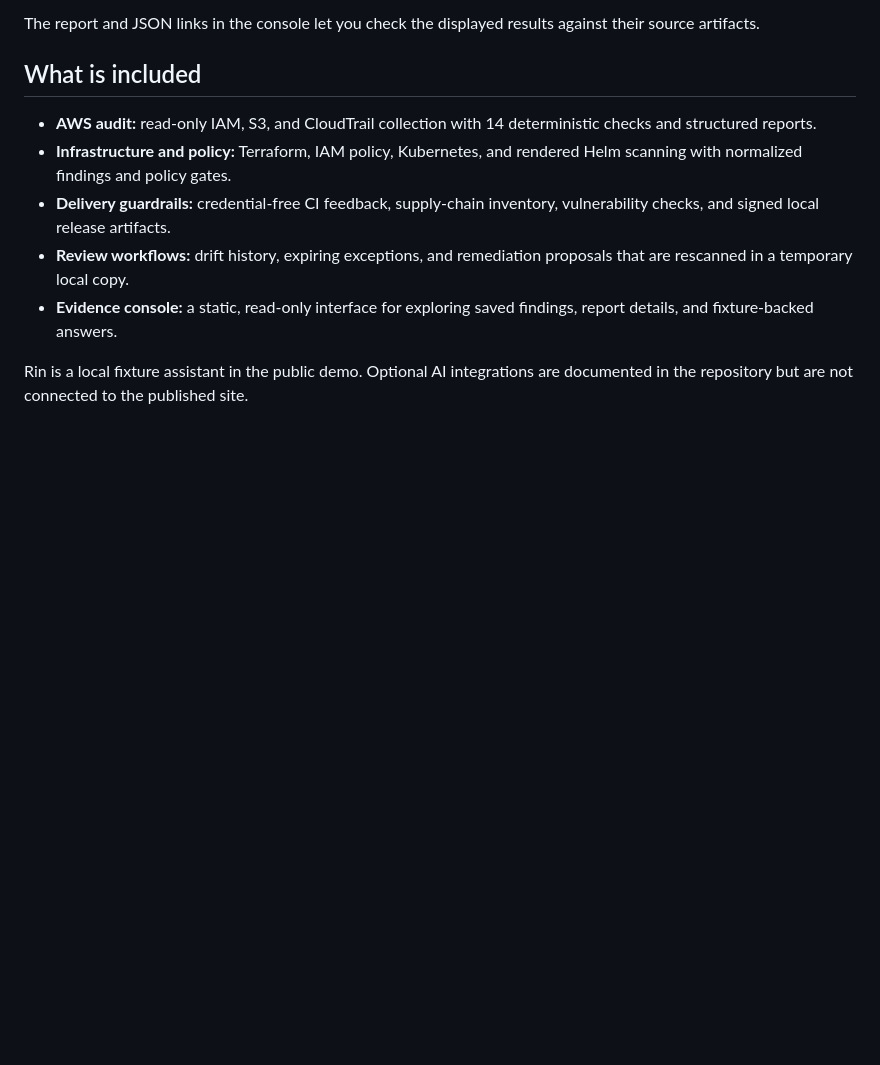
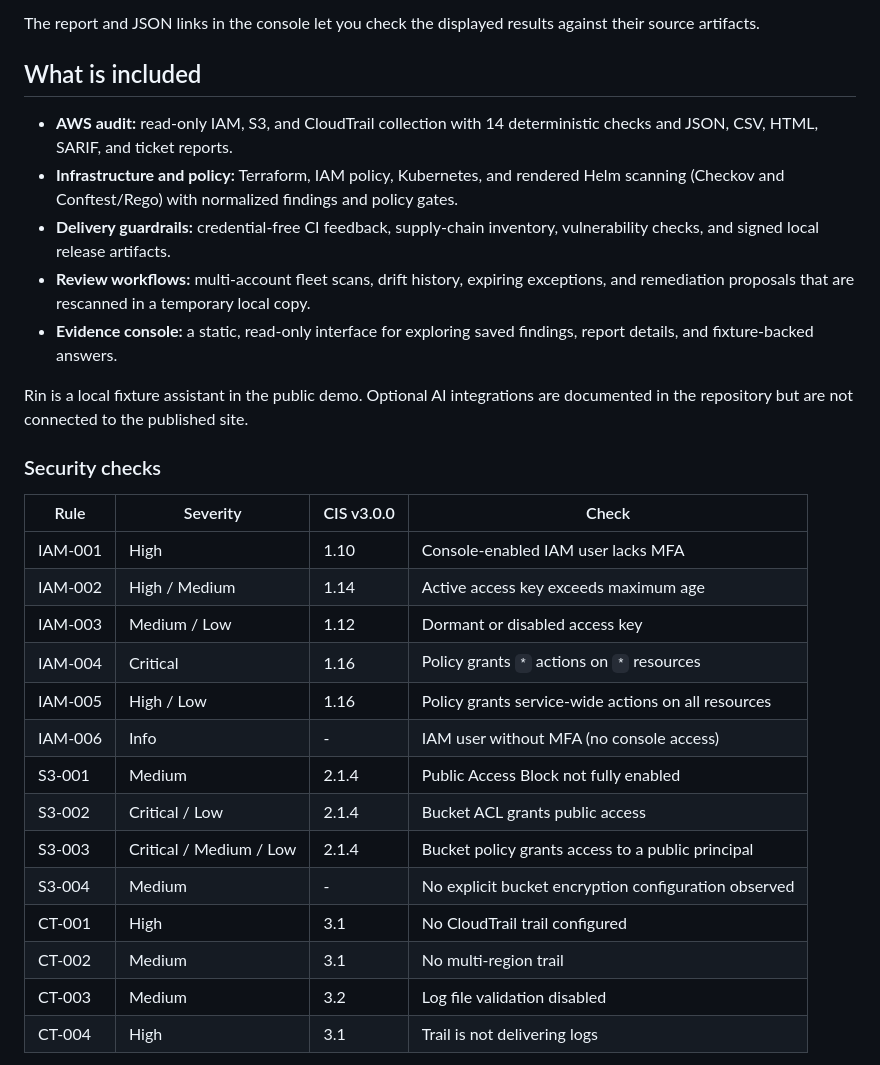
Before and after one commit to tdinh-dev-sec-scientist/account-access-auditor, a Markdown page: README.md, the part around one of its changes. Drawn GitHub-style; blank space fills up the shorter version.

```diff
--- a/README.md
+++ b/README.md
@@ -38,15 +53,37 @@ against their source artifacts.
 ## What is included
 
 - **AWS audit:** read-only IAM, S3, and CloudTrail collection with 14
-  deterministic checks and structured reports.
+  deterministic checks and JSON, CSV, HTML, SARIF, and ticket reports.
 - **Infrastructure and policy:** Terraform, IAM policy, Kubernetes, and
-  rendered Helm scanning with normalized findings and policy gates.
+  rendered Helm scanning (Checkov and Conftest/Rego) with normalized findings
+  and policy gates.
 - **Delivery guardrails:** credential-free CI feedback, supply-chain
   inventory, vulnerability checks, and signed local release artifacts.
-- **Review workflows:** drift history, expiring exceptions, and remediation
-  proposals that are rescanned in a temporary local copy.
+- **Review workflows:** multi-account fleet scans, drift history, expiring
+  exceptions, and remediation proposals that are rescanned in a temporary
+  local copy.
 - **Evidence console:** a static, read-only interface for exploring saved
   findings, report details, and fixture-backed answers.
 
 Rin is a local fixture assistant in the public demo. Optional AI integrations
 are documented in the repository but are not connected to the published site.
+
+### Security checks
+
+| Rule | Severity | CIS v3.0.0 | Check |
+| --- | --- | --- | --- |
+| IAM-001 | High | 1.10 | Console-enabled IAM user lacks MFA |
+| IAM-002 | High / Medium | 1.14 | Active access key exceeds maximum age |
+| IAM-003 | Medium / Low | 1.12 | Dormant or disabled access key |
+| IAM-004 | Critical | 1.16 | Policy grants `*` actions on `*` resources |
+| IAM-005 | High / Low | 1.16 | Policy grants service-wide actions on all resources |
+| IAM-006 | Info | - | IAM user without MFA (no console access) |
+| S3-001 | Medium | 2.1.4 | Public Access Block not fully enabled |
+| S3-002 | Critical / Low | 2.1.4 | Bucket ACL grants public access |
+| S3-003 | Critical / Medium / Low | 2.1.4 | Bucket policy grants access to a public principal |
+| S3-004 | Medium | - | No explicit bucket encryption configuration observed |
+| CT-001 | High | 3.1 | No CloudTrail trail configured |
+| CT-002 | Medium | 3.1 | No multi-region trail |
+| CT-003 | Medium | 3.2 | Log file validation disabled |
+| CT-004 | High | 3.1 | Trail is not delivering logs |
+
```
Also changed, not shown: other parts of README.md (+84 -8 lines).
